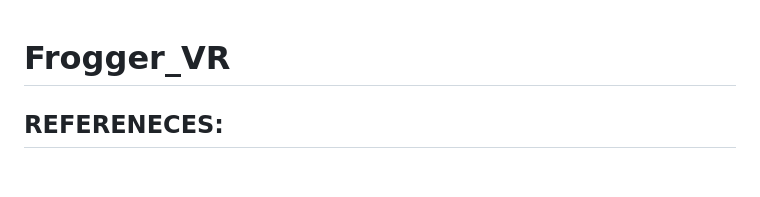
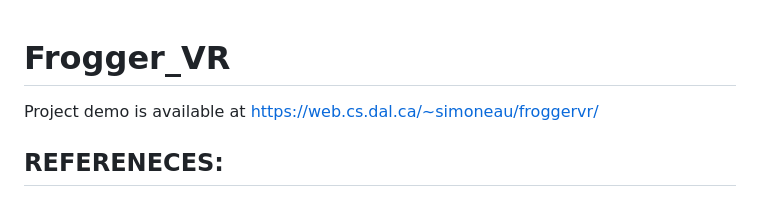
Before and after one commit to ChrisSimoneau/frogger_vr, a Markdown page: README.md, the part around the change. Rendered like a GitHub page; blank space fills up the shorter version.

```diff
--- a/README.md
+++ b/README.md
@@ -1,4 +1,5 @@
 # Frogger_VR
+Project demo is available at https://web.cs.dal.ca/~simoneau/froggervr/
 
 ## REFERENECES:
 Assets used:
```
